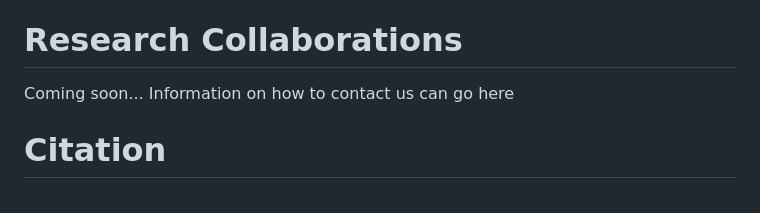
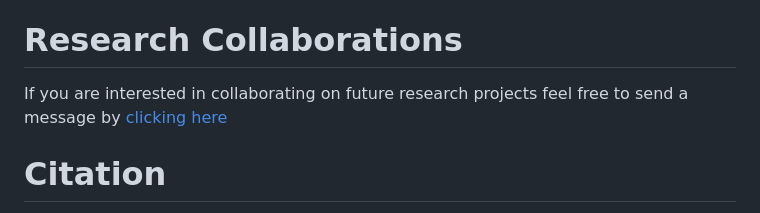
Before and after one commit to theartofhci/WebPerceptor, a Markdown page: README.md, the part around the change. Rendered like a GitHub page.

Commit message:
Update README.md - collaboration statement/link

```diff
--- a/README.md
+++ b/README.md
@@ -150,7 +150,7 @@ If you would like to submit feedback, request a new feature or change, or report
 Alternatively, please feel free to use any of GitHub's built-in functionality to do this.
 
 # Research Collaborations
-Coming soon... Information on how to contact us can go here
+If you are interested in collaborating on future research projects feel free to send a message by [clicking here](https://uofg.qualtrics.com/jfe/form/SV_0p6lLI0GSzAi0nQ)
 
 # Citation
 How to cite the WebPercepor repository here. A link to any arxiv paper (depending on reviews what that is) and a citable reference here as well for that.
```
